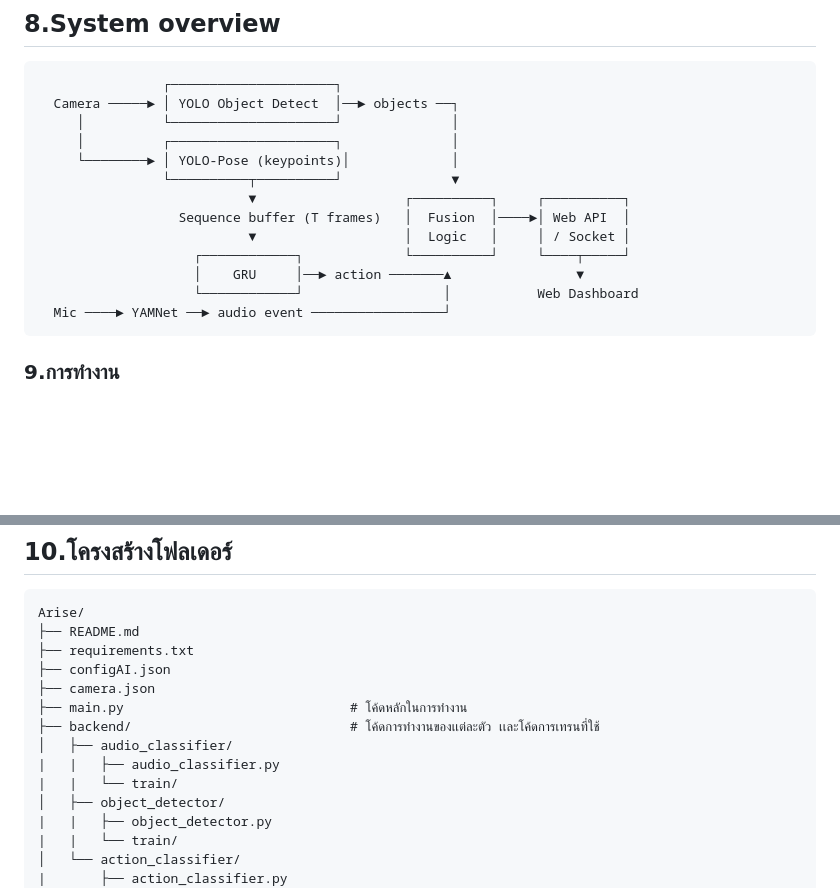
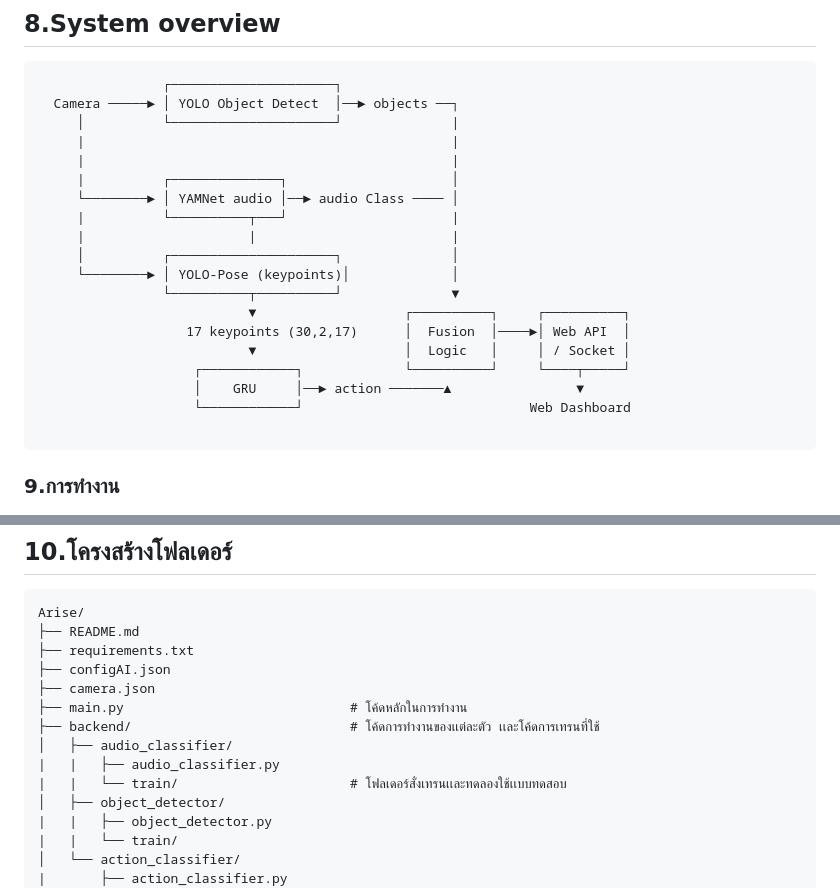
Before and after one commit to MAxXNanOo/Arise-AIproject, a Markdown page: README.md, 2 parts joined by grey strips. Rendered like a GitHub page; blank space fills up the shorter version.

Commit message:
commit to SEND teacher

````diff
--- a/README.md
+++ b/README.md
@@ -185,17 +185,23 @@ The datasets were categorized into classes based on the type of sound, object, a
 ```
                 ┌─────────────────────┐
   Camera ─────► │ YOLO Object Detect  │──► objects ──┐
-     │          └─────────────────────┘              │
+     │          └─────────────────────┘              |
+     |                                               |
+     |                                               |
+     |          ┌──────────────┐                     │
+     └────────► │ YAMNet audio │──► audio Class ──── │
+     |          └──────────┬───┘                     |
+     |                     |                         |
      │          ┌─────────────────────┐              │
      └────────► │ YOLO-Pose (keypoints)│             │
                 └──────────┬──────────┘              ▼
                            ▼                   ┌──────────┐     ┌──────────┐
-                  Sequence buffer (T frames)   │  Fusion  │────►│ Web API  │
+                   17 keypoints (30,2,17)      │  Fusion  │────►│ Web API  │
                            ▼                   │  Logic   │     │ / Socket │
                     ┌────────────┐             └──────────┘     └────┬─────┘
                     │    GRU     │──► action ───────▲                ▼
-                    └────────────┘                  │           Web Dashboard
-  Mic ────► YAMNet ──► audio event ─────────────────┘
+                    └────────────┘                             Web Dashboard
+
 ```
 ### 9.การทำงาน
 - **Object Detection**
@@ -225,7 +231,7 @@ Arise/
 ├── backend/                            # โค้ดการทำงานของเเต่ละตัว เเละโค้ดการเทรนที่ใช้
 │   ├── audio_classifier/
 |   |   ├── audio_classifier.py
-|   |   └── train/
+|   |   └── train/                      # โฟลเดอร์สั่งเทรนเเละทดลองใช้เเบบทดสอบ
 │   ├── object_detector/
 |   |   ├── object_detector.py
 |   |   └── train/
````
Also changed, not shown: other parts of README.md (+1 -1 lines).
